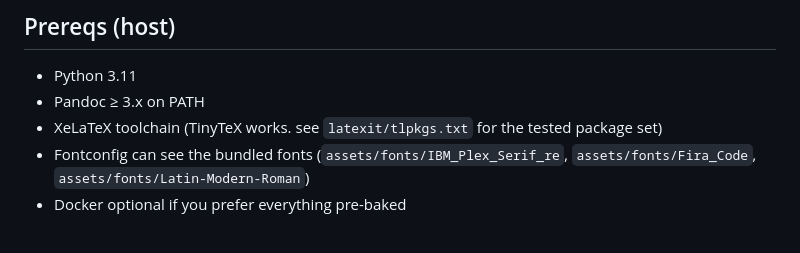
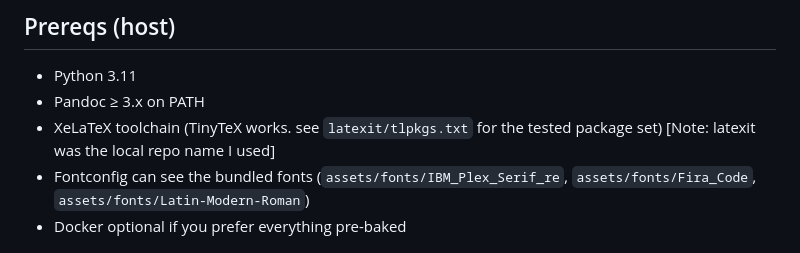
Before and after one commit to hsreedeth/TypesetLLM, a Markdown page: README.md, the part around the change. GitHub-like rendering.

Commit message:
Clarify latexit local repo name in prerequisites
Added a note about the local repo name used for latexit.

```diff
--- a/README.md
+++ b/README.md
@@ -14,7 +14,7 @@ This repo turns Markdown into publication-style PDFs with Pandoc + XeLaTeX. You
 ## Prereqs (host)
 - Python 3.11
 - Pandoc ≥ 3.x on PATH
-- XeLaTeX toolchain (TinyTeX works. see `latexit/tlpkgs.txt` for the tested package set)
+- XeLaTeX toolchain (TinyTeX works. see `latexit/tlpkgs.txt` for the tested package set) [Note: latexit was the local repo name I used]
 - Fontconfig can see the bundled fonts (`assets/fonts/IBM_Plex_Serif_re`, `assets/fonts/Fira_Code`, `assets/fonts/Latin-Modern-Roman`)
 - Docker optional if you prefer everything pre-baked
 
```
